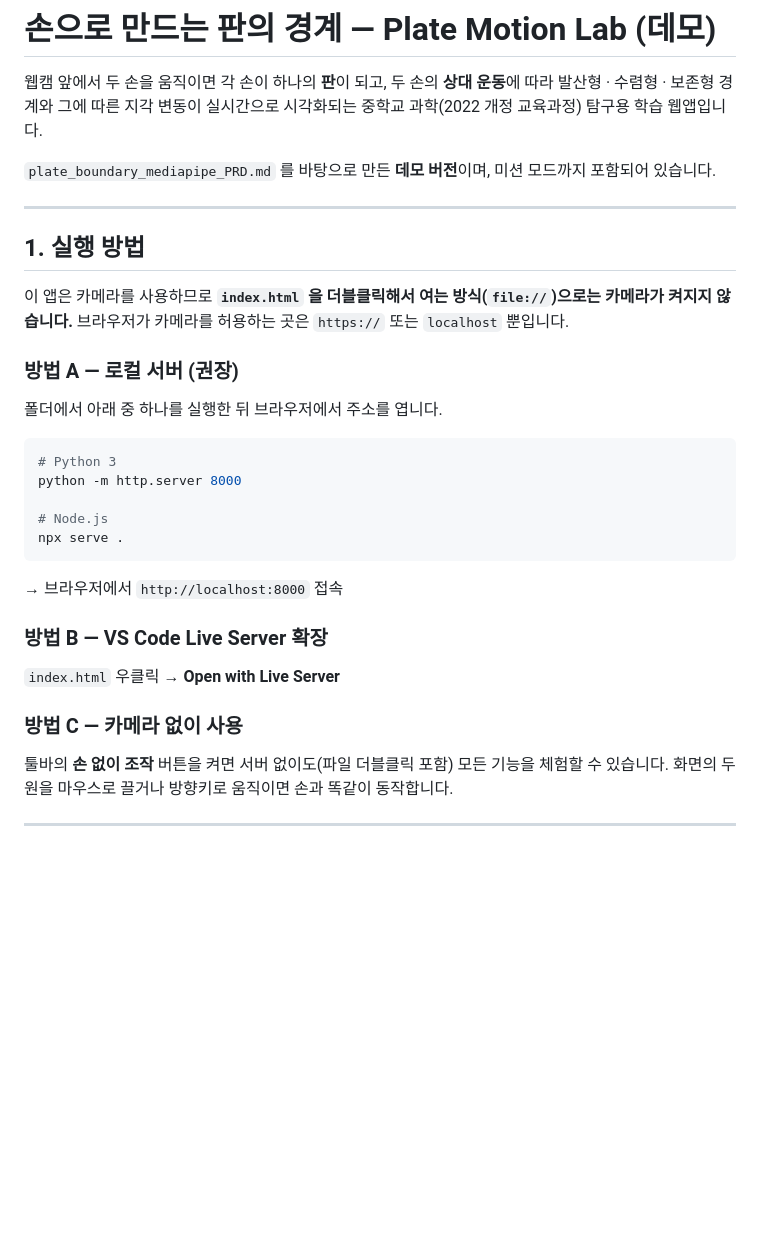
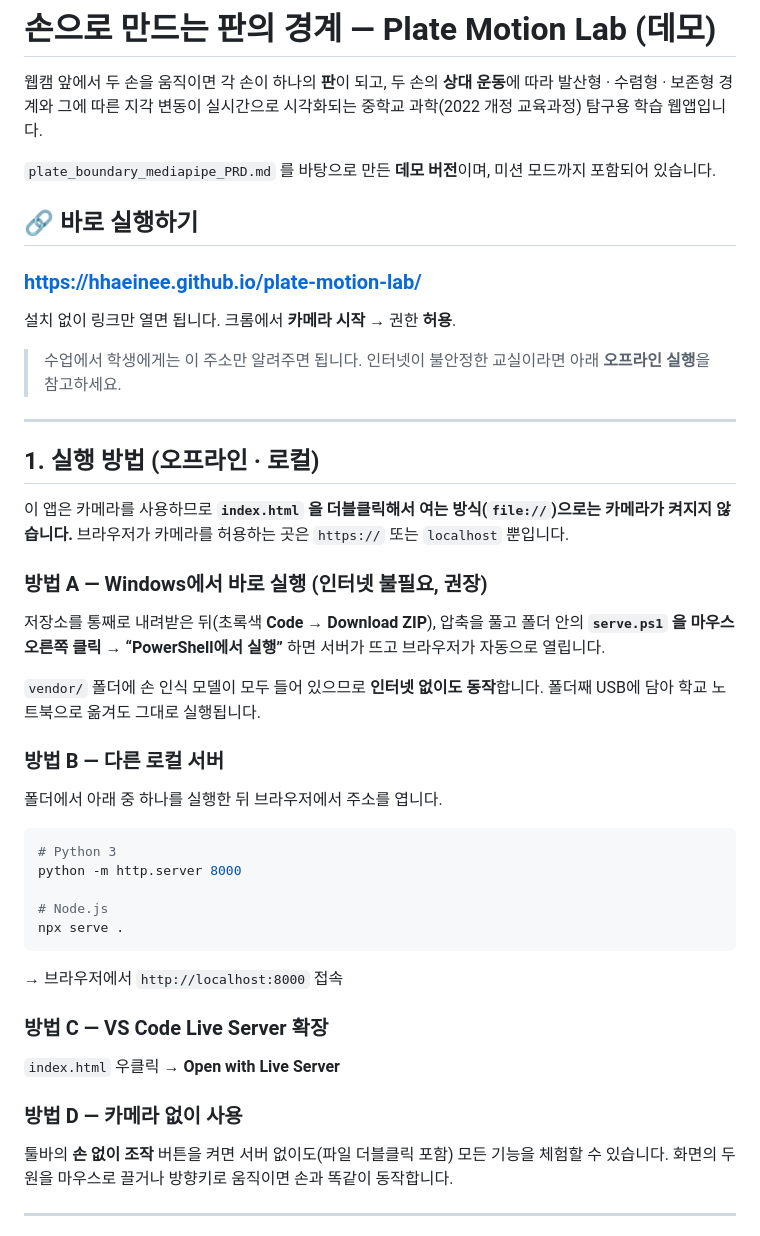
Before and after one commit to hhaeinee/plate-motion-lab, a Markdown page: README.md, the part around the change. Drawn GitHub-style; blank space fills up the shorter version.

Commit message:
README: GitHub Pages 배포 주소와 오프라인 실행 방법 추가
Co-Authored-By: Claude Opus 5 (1M context) <noreply@anthropic.com>

```diff
--- a/README.md
+++ b/README.md
@@ -6,14 +6,32 @@
 
 `plate_boundary_mediapipe_PRD.md` 를 바탕으로 만든 **데모 버전**이며, 미션 모드까지 포함되어 있습니다.
 
+## 🔗 바로 실행하기
+
+### **https://hhaeinee.github.io/plate-motion-lab/**
+
+설치 없이 링크만 열면 됩니다. 크롬에서 **카메라 시작** → 권한 **허용**.
+
+> 수업에서 학생에게는 이 주소만 알려주면 됩니다.
+> 인터넷이 불안정한 교실이라면 아래 **오프라인 실행**을 참고하세요.
+
 ---
 
-## 1. 실행 방법
+## 1. 실행 방법 (오프라인 · 로컬)
 
 이 앱은 카메라를 사용하므로 **`index.html` 을 더블클릭해서 여는 방식(`file://`)으로는 카메라가 켜지지 않습니다.**
 브라우저가 카메라를 허용하는 곳은 `https://` 또는 `localhost` 뿐입니다.
 
-### 방법 A — 로컬 서버 (권장)
+### 방법 A — Windows에서 바로 실행 (인터넷 불필요, 권장)
+
+저장소를 통째로 내려받은 뒤(초록색 **Code → Download ZIP**), 압축을 풀고
+폴더 안의 **`serve.ps1` 을 마우스 오른쪽 클릭 → “PowerShell에서 실행”** 하면
+서버가 뜨고 브라우저가 자동으로 열립니다.
+
+`vendor/` 폴더에 손 인식 모델이 모두 들어 있으므로 **인터넷 없이도 동작**합니다.
+폴더째 USB에 담아 학교 노트북으로 옮겨도 그대로 실행됩니다.
+
+### 방법 B — 다른 로컬 서버
 
 폴더에서 아래 중 하나를 실행한 뒤 브라우저에서 주소를 엽니다.
 
@@ -27,11 +45,11 @@ npx serve .
 
 → 브라우저에서 `http://localhost:8000` 접속
 
-### 방법 B — VS Code Live Server 확장
+### 방법 C — VS Code Live Server 확장
 
 `index.html` 우클릭 → **Open with Live Server**
 
-### 방법 C — 카메라 없이 사용
+### 방법 D — 카메라 없이 사용
 
 툴바의 **손 없이 조작** 버튼을 켜면 서버 없이도(파일 더블클릭 포함) 모든 기능을 체험할 수 있습니다.
 화면의 두 원을 마우스로 끌거나 방향키로 움직이면 손과 똑같이 동작합니다.
```
